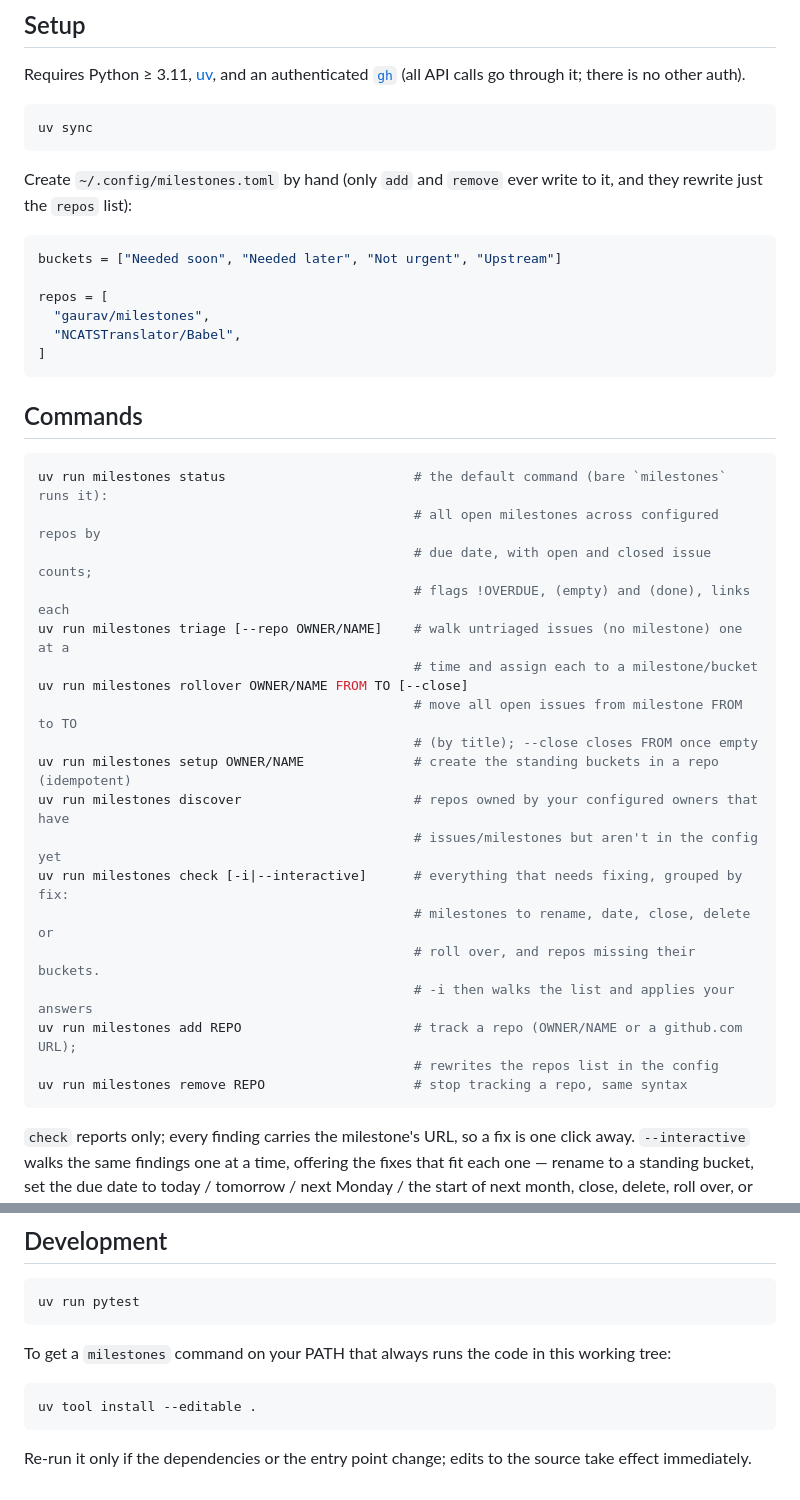
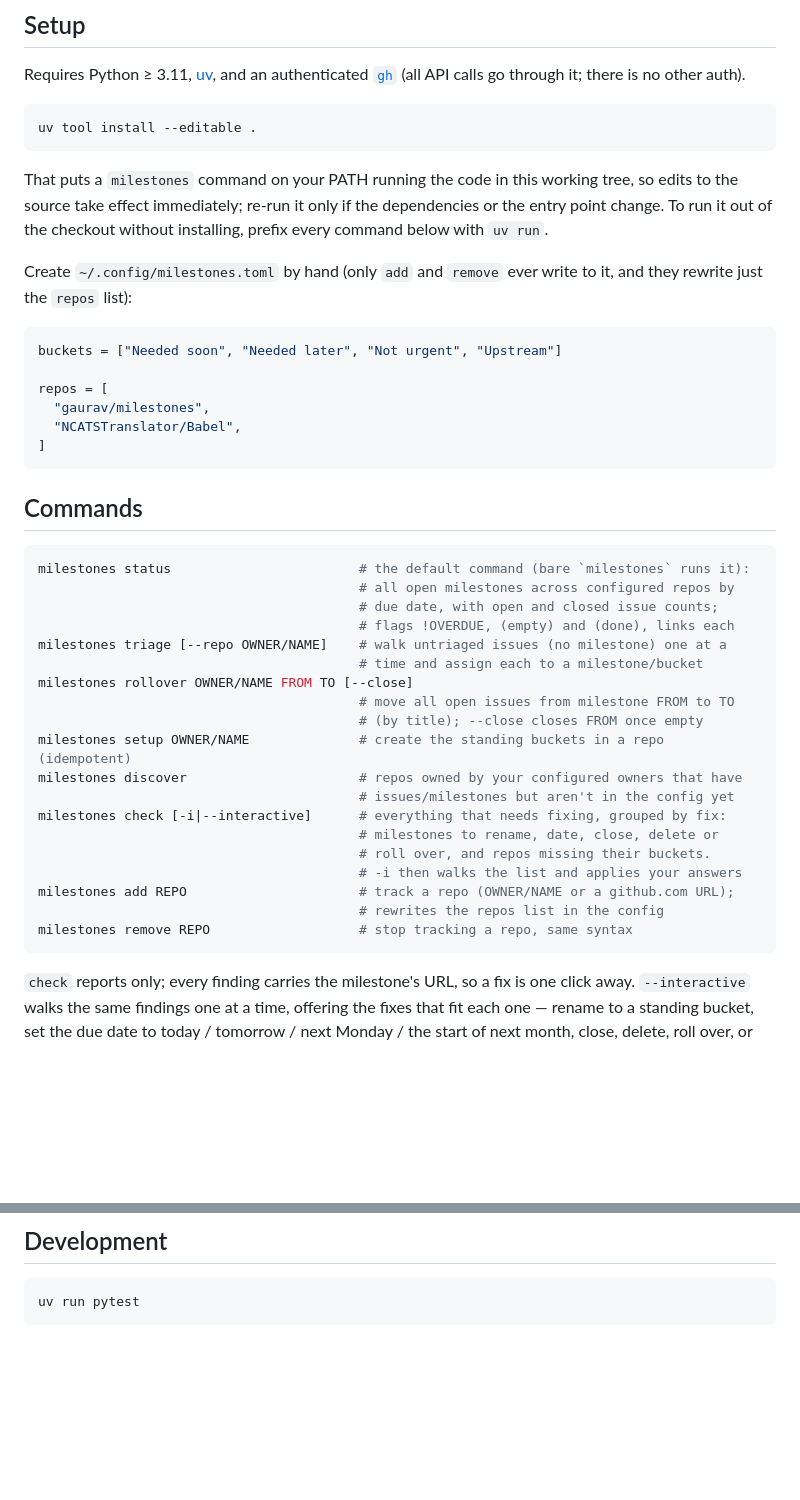
Before and after one commit to gaurav/milestones, a Markdown page: README.md, 2 parts joined by grey strips. Rendered like a GitHub page; blank space fills up the shorter version.

Commit message:
Document milestones as the installed command, not a uv run invocation
The command listing spelled every example `uv run milestones …` while the
installed entry point — the way it is actually used — was a footnote at the
bottom of the Development section. Setup now installs it, and the listing
reads as what you type.

Co-Authored-By: Claude Opus 5 <noreply@anthropic.com>

````diff
--- a/README.md
+++ b/README.md
@@ -15,8 +15,10 @@ Requires Python ≥ 3.11, [uv](https://docs.astral.sh/uv/), and an authenticated
 [`gh`](https://cli.github.com/) (all API calls go through it; there is no other auth).
 
 ```sh
-uv sync
+uv tool install --editable .
 ```
+
+That puts a `milestones` command on your PATH running the code in this working tree, so edits to the source take effect immediately; re-run it only if the dependencies or the entry point change. To run it out of the checkout without installing, prefix every command below with `uv run`.
 
 Create `~/.config/milestones.toml` by hand (only `add` and `remove` ever write to it,
 and they rewrite just the `repos` list):
@@ -33,25 +35,25 @@ repos = [
 ## Commands
 
 ```sh
-uv run milestones status                        # the default command (bare `milestones` runs it):
-                                                # all open milestones across configured repos by
-                                                # due date, with open and closed issue counts;
-                                                # flags !OVERDUE, (empty) and (done), links each
-uv run milestones triage [--repo OWNER/NAME]    # walk untriaged issues (no milestone) one at a
-                                                # time and assign each to a milestone/bucket
-uv run milestones rollover OWNER/NAME FROM TO [--close]
-                                                # move all open issues from milestone FROM to TO
-                                                # (by title); --close closes FROM once empty
-uv run milestones setup OWNER/NAME              # create the standing buckets in a repo (idempotent)
-uv run milestones discover                      # repos owned by your configured owners that have
-                                                # issues/milestones but aren't in the config yet
-uv run milestones check [-i|--interactive]      # everything that needs fixing, grouped by fix:
-                                                # milestones to rename, date, close, delete or
-                                                # roll over, and repos missing their buckets.
-                                                # -i then walks the list and applies your answers
-uv run milestones add REPO                      # track a repo (OWNER/NAME or a github.com URL);
-                                                # rewrites the repos list in the config
-uv run milestones remove REPO                   # stop tracking a repo, same syntax
+milestones status                        # the default command (bare `milestones` runs it):
+                                         # all open milestones across configured repos by
+                                         # due date, with open and closed issue counts;
+                                         # flags !OVERDUE, (empty) and (done), links each
+milestones triage [--repo OWNER/NAME]    # walk untriaged issues (no milestone) one at a
+                                         # time and assign each to a milestone/bucket
+milestones rollover OWNER/NAME FROM TO [--close]
+                                         # move all open issues from milestone FROM to TO
+                                         # (by title); --close closes FROM once empty
+milestones setup OWNER/NAME              # create the standing buckets in a repo (idempotent)
+milestones discover                      # repos owned by your configured owners that have
+                                         # issues/milestones but aren't in the config yet
+milestones check [-i|--interactive]      # everything that needs fixing, grouped by fix:
+                                         # milestones to rename, date, close, delete or
+                                         # roll over, and repos missing their buckets.
+                                         # -i then walks the list and applies your answers
+milestones add REPO                      # track a repo (OWNER/NAME or a github.com URL);
+                                         # rewrites the repos list in the config
+milestones remove REPO                   # stop tracking a repo, same syntax
 ```
 
 `check` reports only; every finding carries the milestone's URL, so a fix is one click away.
@@ -74,12 +76,3 @@ release time, roll what didn't make it into the next milestone instead of re-tri
 ```sh
 uv run pytest
 ```
-
-To get a `milestones` command on your PATH that always runs the code in this working tree:
-
-```sh
-uv tool install --editable .
-```
-
-Re-run it only if the dependencies or the entry point change; edits to the source take effect
-immediately.
````
